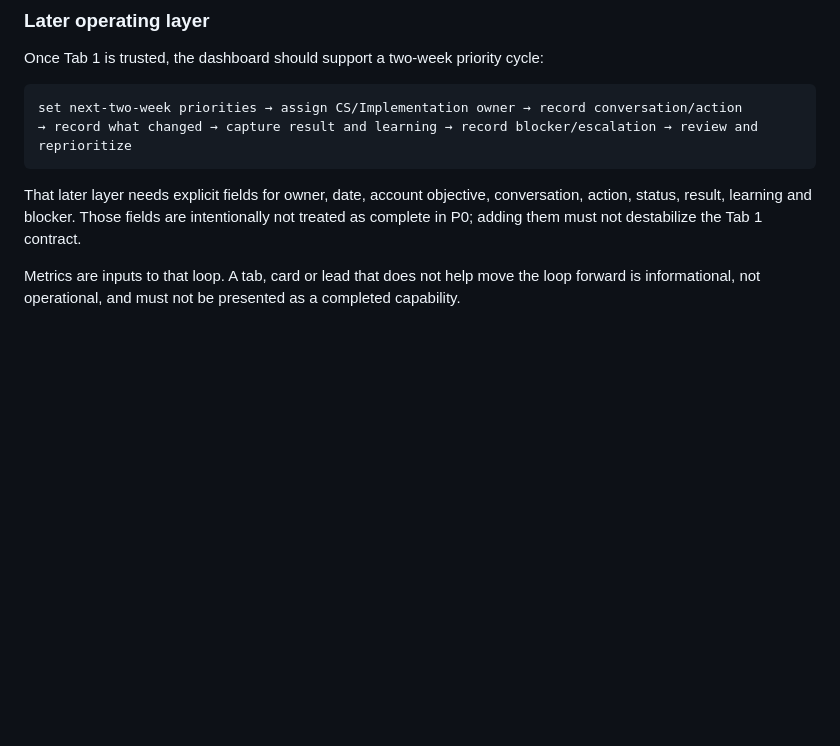
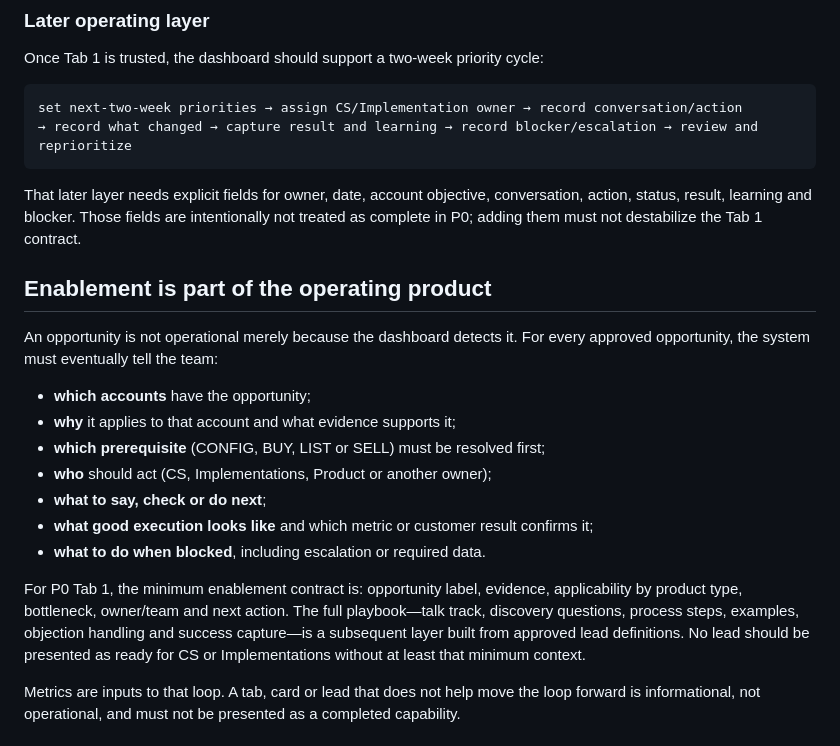
Before and after one commit to kqndito-koronet/koronet-tx-dashboard, a Markdown page: TX_DASHBOARD_SOURCE_OF_TRUTH.md, the part around the change. GitHub-like rendering; blank space fills up the shorter version.

Commit message:
Define enablement as part of TX operating product

````diff
--- a/TX_DASHBOARD_SOURCE_OF_TRUTH.md
+++ b/TX_DASHBOARD_SOURCE_OF_TRUTH.md
@@ -61,6 +61,20 @@ set next-two-week priorities → assign CS/Implementation owner → record conve
 ```
 
 That later layer needs explicit fields for owner, date, account objective, conversation, action, status, result, learning and blocker. Those fields are intentionally not treated as complete in P0; adding them must not destabilize the Tab 1 contract.
+
+## Enablement is part of the operating product
+
+An opportunity is not operational merely because the dashboard detects it. For every approved opportunity, the system must eventually tell the team:
+
+- **which accounts** have the opportunity;
+- **why** it applies to that account and what evidence supports it;
+- **which prerequisite** (CONFIG, BUY, LIST or SELL) must be resolved first;
+- **who** should act (CS, Implementations, Product or another owner);
+- **what to say, check or do next**;
+- **what good execution looks like** and which metric or customer result confirms it;
+- **what to do when blocked**, including escalation or required data.
+
+For P0 Tab 1, the minimum enablement contract is: opportunity label, evidence, applicability by product type, bottleneck, owner/team and next action. The full playbook—talk track, discovery questions, process steps, examples, objection handling and success capture—is a subsequent layer built from approved lead definitions. No lead should be presented as ready for CS or Implementations without at least that minimum context.
 
 Metrics are inputs to that loop. A tab, card or lead that does not help move the loop forward is informational, not operational, and must not be presented as a completed capability.
 
````
